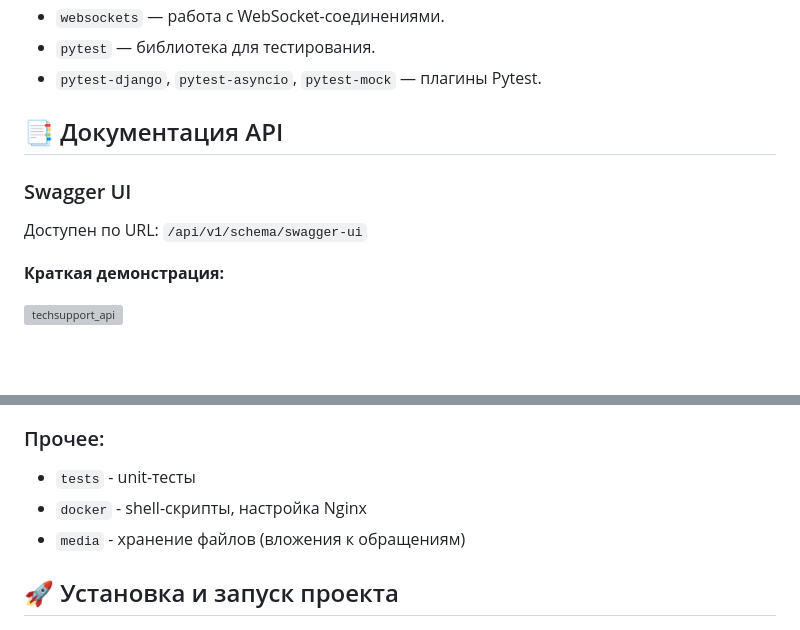
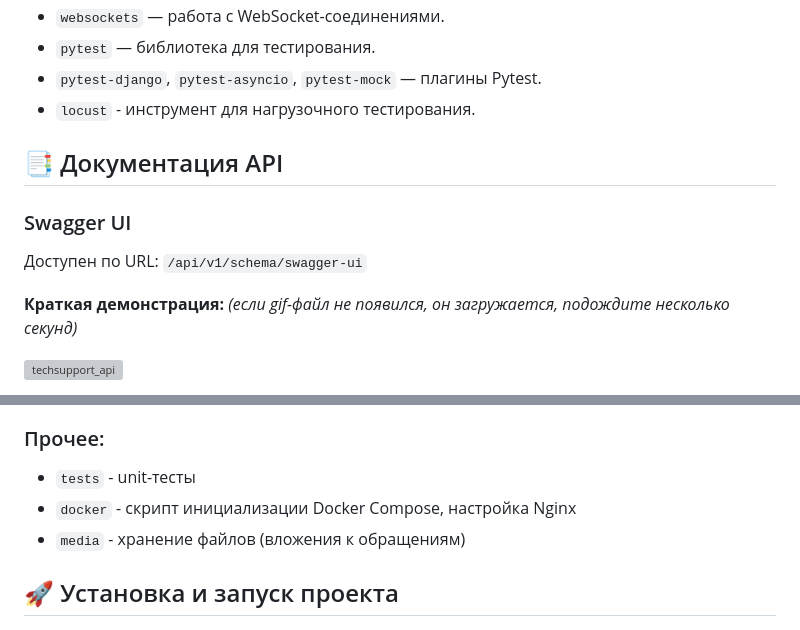
Before and after one commit to nshib00/techsupport-app, a Markdown page: README.md, 2 parts joined by grey strips. Rendered like a GitHub page; blank space fills up the shorter version; grey boxes are pictures that could not be loaded.

```diff
--- a/README.md
+++ b/README.md
@@ -90,6 +90,7 @@ API системы обращения в техническую поддержк
 - `websockets` — работа с WebSocket-соединениями.
 - `pytest` — библиотека для тестирования.
 - `pytest-django`, `pytest-asyncio`, `pytest-mock` — плагины Pytest.
+- `locust` - инструмент для нагрузочного тестирования.
 
 <a name="docs"></a>
 ## 📑 Документация API
@@ -99,6 +100,7 @@ API системы обращения в техническую поддержк
 Доступен по URL: `/api/v1/schema/swagger-ui`
 
 **Краткая демонстрация:**
+*(если gif-файл не появился, он загружается, подождите несколько секунд)*
 
 ![techsupport_api](https://github.com/user-attachments/assets/bb222f5b-9dcb-43d7-b598-d0dd2af7fbdf)
 
@@ -119,7 +121,7 @@ API системы обращения в техническую поддержк
 
 ### Прочее:
 - `tests` - unit-тесты
-- `docker` - shell-скрипты, настройка Nginx
+- `docker` - скрипт инициализации Docker Compose, настройка Nginx
 - `media` - хранение файлов (вложения к обращениям)
 
 <a name="setup"></a>
```
Also changed, not shown: other parts of README.md (+1 -1 lines).
